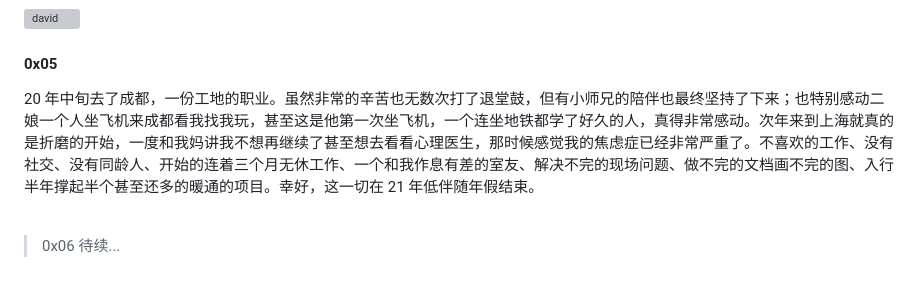
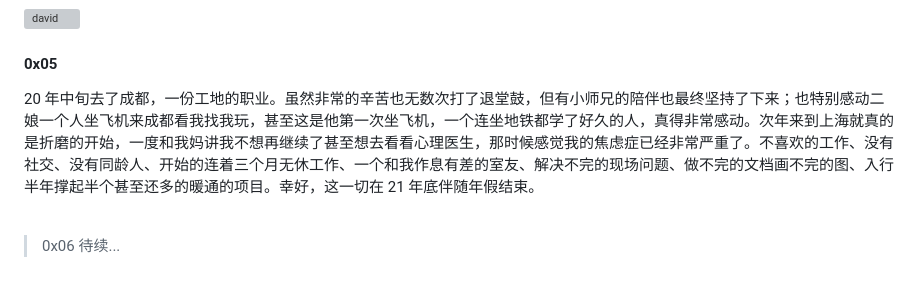
Before and after one commit to jiakun-zhao/zhaojiakun.com, a Markdown page: contents/posts/after-the-fire.md, the part around the change. GitHub-like rendering; grey boxes are pictures that could not be loaded.

Commit message:
fix: char

```diff
--- a/contents/posts/after-the-fire.md
+++ b/contents/posts/after-the-fire.md
@@ -34,7 +34,7 @@ draft: true
 
 #### 0x05
 
-20 年中旬去了成都，一份工地的职业。虽然非常的辛苦也无数次打了退堂鼓，但有小师兄的陪伴也最终坚持了下来；也特别感动二娘一个人坐飞机来成都看我找我玩，甚至这是他第一次坐飞机，一个连坐地铁都学了好久的人，真得非常感动。次年来到上海就真的是折磨的开始，一度和我妈讲我不想再继续了甚至想去看看心理医生，那时候感觉我的焦虑症已经非常严重了。不喜欢的工作、没有社交、没有同龄人、开始的连着三个月无休工作、一个和我作息有差的室友、解决不完的现场问题、做不完的文档画不完的图、入行半年撑起半个甚至还多的暖通的项目。幸好，这一切在 21 年低伴随年假结束。
+20 年中旬去了成都，一份工地的职业。虽然非常的辛苦也无数次打了退堂鼓，但有小师兄的陪伴也最终坚持了下来；也特别感动二娘一个人坐飞机来成都看我找我玩，甚至这是他第一次坐飞机，一个连坐地铁都学了好久的人，真得非常感动。次年来到上海就真的是折磨的开始，一度和我妈讲我不想再继续了甚至想去看看心理医生，那时候感觉我的焦虑症已经非常严重了。不喜欢的工作、没有社交、没有同龄人、开始的连着三个月无休工作、一个和我作息有差的室友、解决不完的现场问题、做不完的文档画不完的图、入行半年撑起半个甚至还多的暖通的项目。幸好，这一切在 21 年底伴随年假结束。
 
 <br>
 
```
